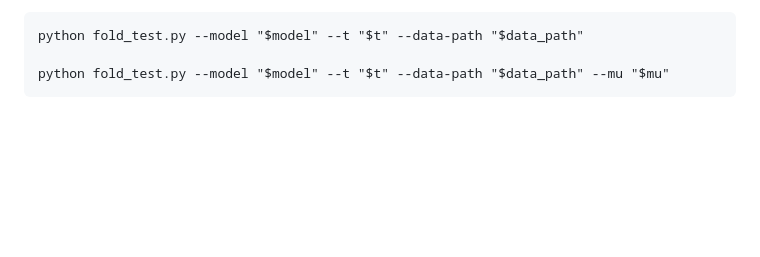
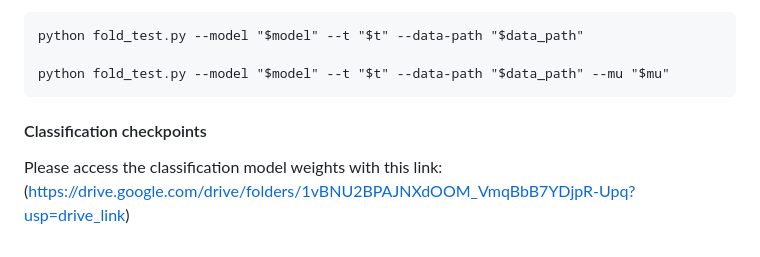
Before and after one commit to NUBagciLab/Cyst-X, a Markdown page: Classification/Deep Learning/README.md, the part around the change. Rendered like a GitHub page; blank space fills up the shorter version.

Commit message:
Add link for classification model weights
Added link to access classification model weights.

```diff
--- a/Classification/Deep Learning/README.md
+++ b/Classification/Deep Learning/README.md
@@ -66,3 +66,6 @@ For test only:
     python fold_test.py --model "$model" --t "$t" --data-path "$data_path"
 
     python fold_test.py --model "$model" --t "$t" --data-path "$data_path" --mu "$mu"
+
+#### Classification checkpoints
+Please access the classification model weights with this link: (https://drive.google.com/drive/folders/1vBNU2BPAJNXdOOM_VmqBbB7YDjpR-Upq?usp=drive_link)
```
